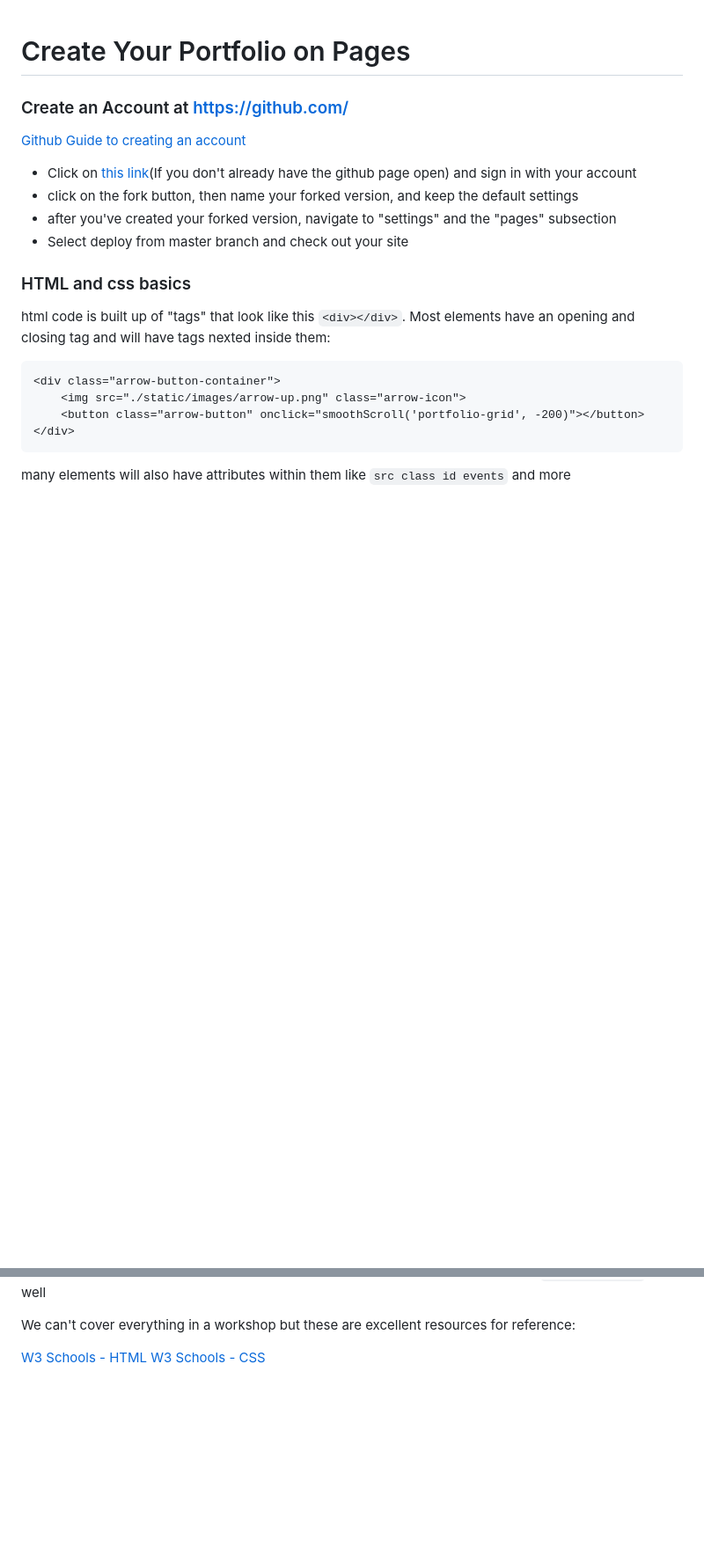
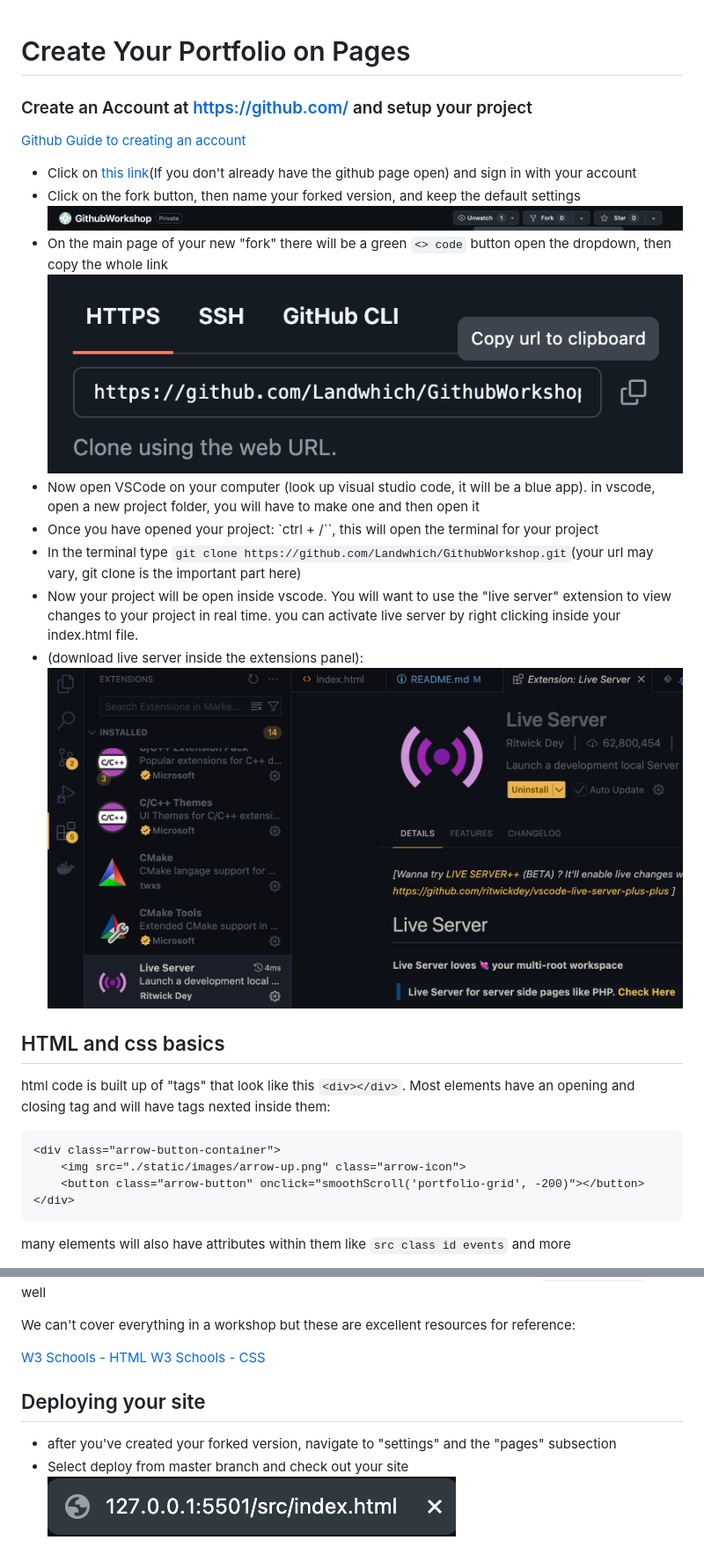
Before and after one commit to Landwhich/GithubWorkshop, a Markdown page: ReadMe.md, 2 parts joined by grey strips. Shown: that part at 88% size. Drawn GitHub-style; pictures changed too: README_images/gitClone.png (added), README_images/liveServer.png (added); blank space fills up the shorter version.

Commit message:
checking images

````diff
--- a/ReadMe.md
+++ b/ReadMe.md
@@ -1,15 +1,22 @@
 # Create Your Portfolio on Pages
 
-### Create an Account at https://github.com/
+### Create an Account at https://github.com/ and setup your project
 
 [Github Guide to creating an account](https://docs.github.com/en/get-started/start-your-journey/creating-an-account-on-github)
 
 - Click on [this link](https://github.com/Landwhich/GithubWorkshop)(If you don't already have the github page open) and sign in with your account
-- click on the fork button, then name your forked version, and keep the default settings
-- after you've created your forked version, navigate to "settings" and the "pages" subsection
-- Select deploy from master branch and check out your site
+- Click on the fork button, then name your forked version, and keep the default settings
+<br><img src="./README_images/forking.png"><br>
+- On the main page of your new "fork" there will be a green `<> code` button open the dropdown, then copy the whole link
+<br><img src="./README_images/gitClone.png"><br>
+- Now open VSCode on your computer (look up visual studio code, it will be a blue app). in vscode, open a new project folder, you will have to make one and then open it
+- Once you have opened your project: `ctrl + /``, this will open the terminal for your project
+- In the terminal type `git clone https://github.com/Landwhich/GithubWorkshop.git`(your url may vary, git clone is the important part here)
+- Now your project will be open inside vscode. You will want to use the "live server" extension to view changes to your project in real time. you can activate live server by right clicking inside your index.html file.
+- (download live server inside the extensions panel):
+<br><img src="./README_images/liveServer.png"><br>
 
-### HTML and css basics
+## HTML and css basics
 
 html code is built up of "tags" that look like this `<div></div>`. Most elements have an opening and closing tag and will have tags nexted inside them:
 ```
@@ -90,3 +97,9 @@ We can't cover everything in a workshop but these are excellent resources for re
 
 [W3 Schools - HTML](https://www.w3schools.com/html/)
 [W3 Schools - CSS](https://www.w3schools.com/css/)
+
+## Deploying your site
+
+- after you've created your forked version, navigate to "settings" and the "pages" subsection
+- Select deploy from master branch and check out your site
+<br><img src="./README_images/siteTitle.png"><br>
````
Also changed, not shown: other parts of ReadMe.md (+2 -2 lines), 2 other files.
